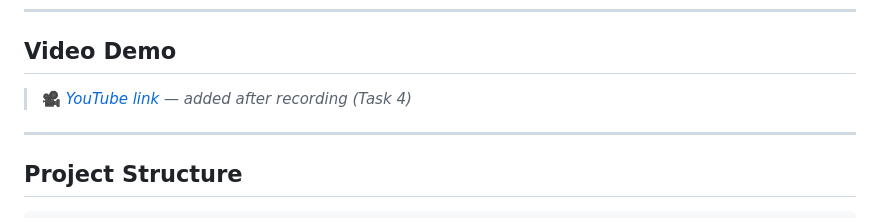
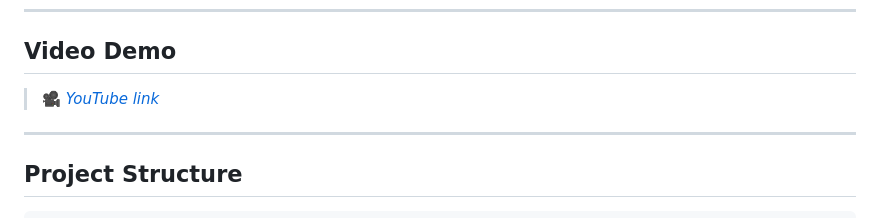
Before and after one commit to Ebi-Tech/Mobile_Reg_App_Analysis, a Markdown page: README.md, the part around the change. Drawn GitHub-style.

Commit message:
Update README: remove task reference from YouTube demo link

```diff
--- a/README.md
+++ b/README.md
@@ -21,7 +21,7 @@ Millions of students underperform not because of ability, but due to preventable
 ---
 
 ## Video Demo
-> 🎥 _[YouTube link](https://youtu.be/jL8DSxOBXXc) — added after recording (Task 4)_
+> 🎥 _[YouTube link](https://youtu.be/jL8DSxOBXXc)_
 
 ---
 
```
